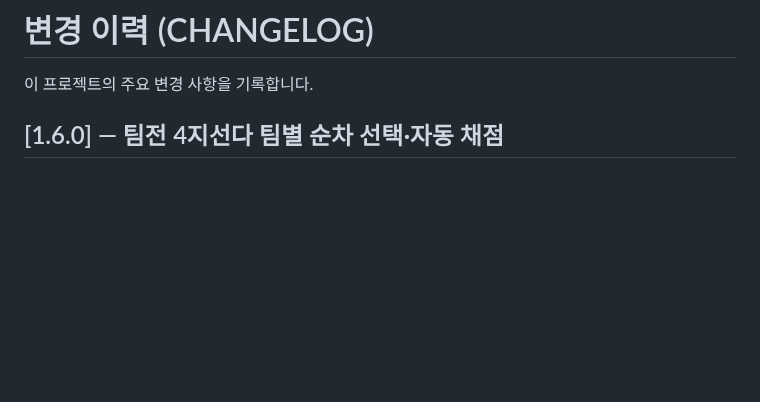
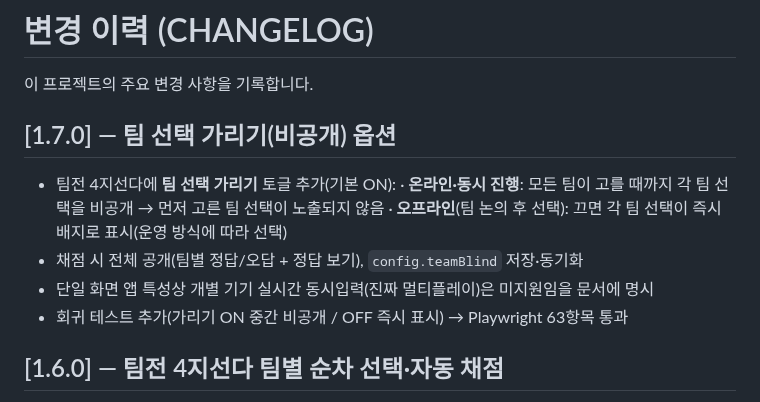
Before and after one commit to Alfira0526/SVT_Lyrics, a Markdown page: CHANGELOG.md, the part around the change. Rendered like a GitHub page; blank space fills up the shorter version.

```diff
--- a/CHANGELOG.md
+++ b/CHANGELOG.md
@@ -1,6 +1,14 @@
 # 변경 이력 (CHANGELOG)
 
 이 프로젝트의 주요 변경 사항을 기록합니다.
+
+## [1.7.0] — 팀 선택 가리기(비공개) 옵션
+- 팀전 4지선다에 **팀 선택 가리기** 토글 추가(기본 ON):
+  · **온라인·동시 진행**: 모든 팀이 고를 때까지 각 팀 선택을 비공개 → 먼저 고른 팀 선택이 노출되지 않음
+  · **오프라인**(팀 논의 후 선택): 끄면 각 팀 선택이 즉시 배지로 표시(운영 방식에 따라 선택)
+- 채점 시 전체 공개(팀별 정답/오답 + 정답 보기), `config.teamBlind` 저장·동기화
+- 단일 화면 앱 특성상 개별 기기 실시간 동시입력(진짜 멀티플레이)은 미지원임을 문서에 명시
+- 회귀 테스트 추가(가리기 ON 중간 비공개 / OFF 즉시 표시) → Playwright 63항목 통과
 
 ## [1.6.0] — 팀전 4지선다 팀별 순차 선택·자동 채점
 - 팀전 + 4지선다에서 **각 팀이 차례대로 보기를 선택**하는 방식으로 변경(2팀 이상 고려):
```
Also changed, not shown: README.md (+1 -0 lines), docs/OPERATION_GUIDE.md (+5 -1 lines), docs/img/setup.png, 2 other files.
